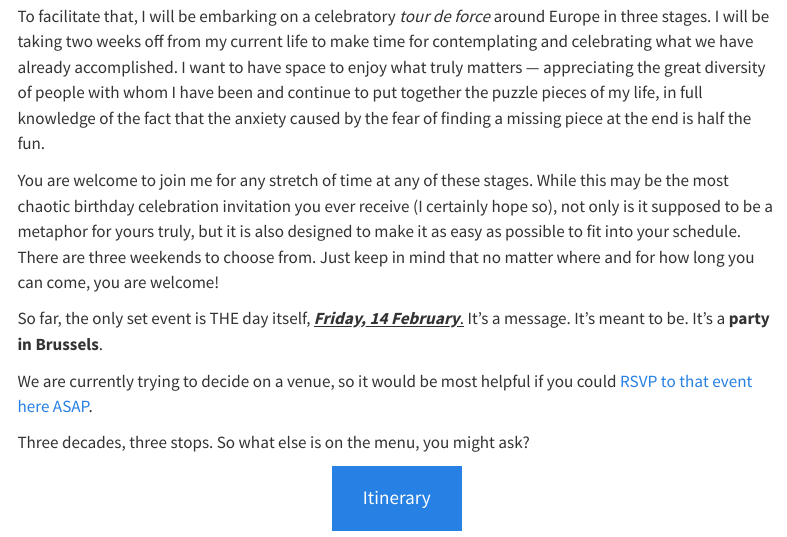
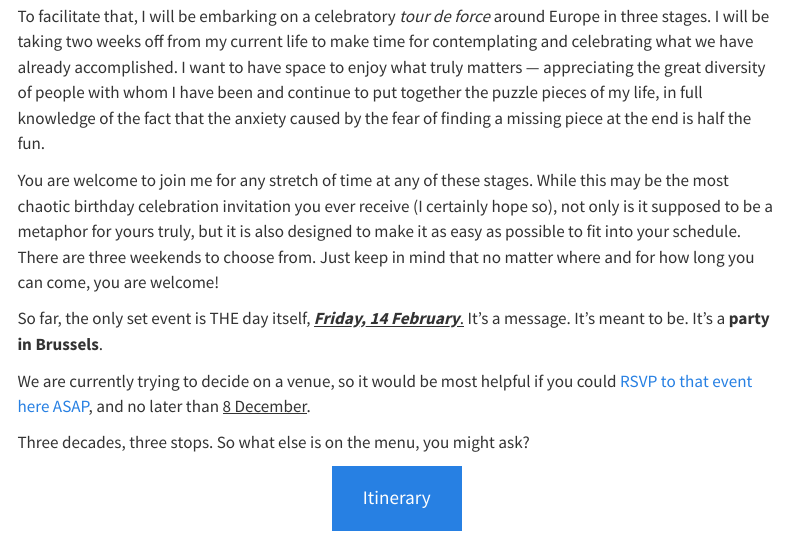
Before and after one commit to anigemon/vatislove30, a Quarto document (index.qmd): the page in a window 1100 px wide, from 220 px down. Rendered offline with R 4.5, knitr and Pandoc in place of Quarto, with nearby package versions; menus at the side of the page are left out.

Commit message:
deadline

```diff
--- a/index.qmd
+++ b/index.qmd
@@ -12,7 +12,7 @@ You are welcome to join me for any stretch of time at any of these stages. While
 
 So far, the only set event is THE day itself, [***Friday, 14 February***.]{.underline} It's a message. It's meant to be. It's a **party in Brussels**.
 
-We are currently trying to decide on a venue, so it would be most helpful if you could [RSVP to that event here ASAP](about.qmd){.text-secondary}.
+We are currently trying to decide on a venue, so it would be most helpful if you could [RSVP to that event here ASAP](about.qmd){.text-secondary}, and no later than [8 December]{.underline}.
 
 Three decades, three stops. So what else is on the menu, you might ask?
 
```
